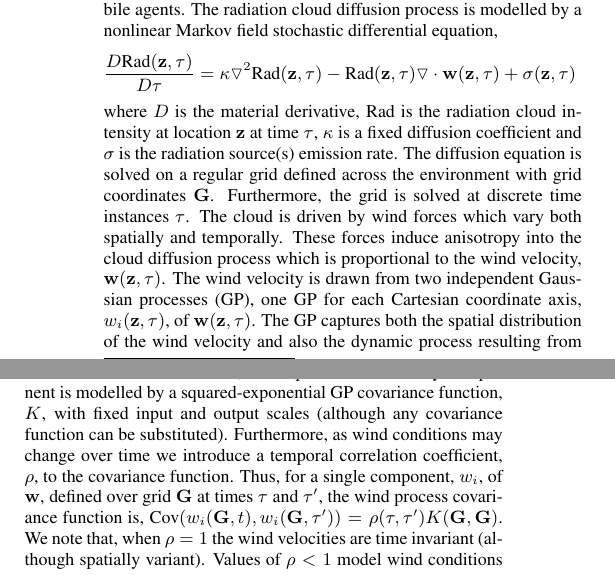
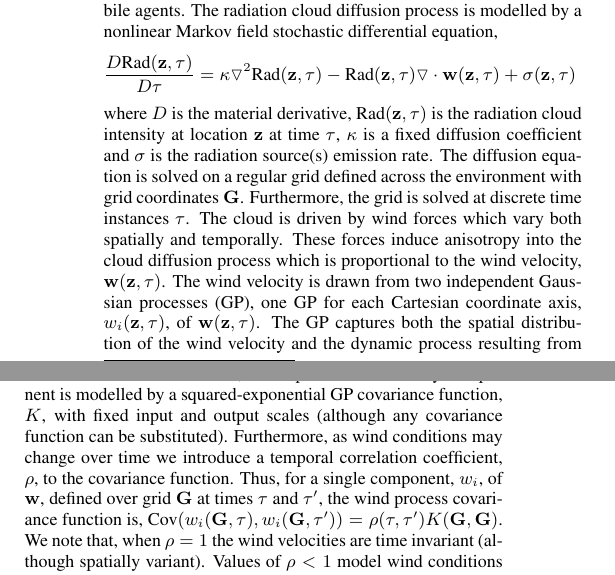
Before and after one commit to orchidproject/Location-game-orchid, a LaTeX document (AAMAS Paper/main.tex, which reads AAMAS Paper/radiation_model.tex): two parts of the columns of page 6 of 8, joined at a grey line, cut so that both start at the same text. Compiled offline with pdfLaTeX.

Commit message:
… even more minor changes to rad section

```diff
--- a/AAMAS Paper/radiation_model.tex
+++ b/AAMAS Paper/radiation_model.tex
@@ -3,7 +3,7 @@
 \begin{eqnarray*}
 \frac{D \text{Rad}({\bf z}, \tau)}{D \tau}=\kappa \triangledown^2 \text{Rad}({\bf z},\tau)-\text{Rad}({\bf z},\tau)\triangledown \cdot {\bf w}({\bf z},\tau)+\sigma({\bf z},\tau)
 \end{eqnarray*}
-where $D$ is the material derivative, $\text{Rad}$ is the radiation cloud intensity at location ${\bf z}$ at time $\tau$, $\kappa$ is a fixed diffusion coefficient and $\sigma$ is the radiation source(s) emission rate. The diffusion equation is solved on a regular grid defined across the environment with grid coordinates ${\bf G}$.  Furthermore, the grid is solved at discrete time instances $\tau$.  The cloud is driven by wind forces which vary both spatially and temporally.  These forces induce anisotropy into the cloud diffusion process which is proportional to the wind velocity, ${\bf w}({\bf z},\tau)$.  The wind velocity is drawn from two independent Gaussian processes (GP), one GP for each Cartesian coordinate axis, $w_i({\bf z},\tau)$, of ${\bf w}({\bf z},\tau)$.  The GP captures both the spatial distribution of the wind velocity and also the dynamic process resulting from shifting wind patterns such as short term gusts and longer term variations.  In our simulation, each spatial wind velocity component is modelled by a squared-exponential GP covariance function, $K$, with fixed input and output scales (although any covariance function can be substituted). Furthermore, as wind conditions may change over time we introduce a temporal correlation coefficient, $\rho$, to the covariance function.  Thus, for a single component, $w_i$, of ${\bf w}$, defined over grid ${\bf G}$ at times $\tau$ and $\tau^\prime$, the wind process covariance function is, $\text{Cov}(w_i({\bf G},t),w_i({\bf G},\tau^\prime))=\rho(\tau,\tau^\prime) K({\bf G},{\bf G})$.  We note that, when $\rho=1$ the wind velocities are time invariant (although spatially variant).  Values of $\rho<1$ model wind conditions that change over time.
+where $D$ is the material derivative, $\text{Rad}({\bf z},\tau)$ is the radiation cloud intensity at location ${\bf z}$ at time $\tau$, $\kappa$ is a fixed diffusion coefficient and $\sigma$ is the radiation source(s) emission rate. The diffusion equation is solved on a regular grid defined across the environment with grid coordinates ${\bf G}$.  Furthermore, the grid is solved at discrete time instances $\tau$.  The cloud is driven by wind forces which vary both spatially and temporally.  These forces induce anisotropy into the cloud diffusion process which is proportional to the wind velocity, ${\bf w}({\bf z},\tau)$.  The wind velocity is drawn from two independent Gaussian processes (GP), one GP for each Cartesian coordinate axis, $w_i({\bf z},\tau)$, of ${\bf w}({\bf z},\tau)$.  The GP captures both the spatial distribution of the wind velocity and the dynamic process resulting from shifting wind patterns such as short term gusts and longer term variations.  In our simulation, each spatial wind velocity component is modelled by a squared-exponential GP covariance function, $K$, with fixed input and output scales (although any covariance function can be substituted). Furthermore, as wind conditions may change over time we introduce a temporal correlation coefficient, $\rho$, to the covariance function.  Thus, for a single component, $w_i$, of ${\bf w}$, defined over grid ${\bf G}$ at times $\tau$ and $\tau^\prime$, the wind process covariance function is, $\text{Cov}(w_i({\bf G},\tau),w_i({\bf G},\tau^\prime))=\rho(\tau,\tau^\prime) K({\bf G},{\bf G})$.  We note that, when $\rho=1$ the wind velocities are time invariant (although spatially variant).  Values of $\rho<1$ model wind conditions that change over time.
 
 Using the above model, we are able to create a realistic view of a radiation cloud moving over the disaster space, thus posing a real challenge both for the HQ (agent and commander) and the responders on the ground as predictions they can make of where the cloud will move to will be prone to uncertainty both to the simulated wind speed and direction.
 
```
Also changed, not shown: AAMAS Paper/main.pdf, 3 other files.
